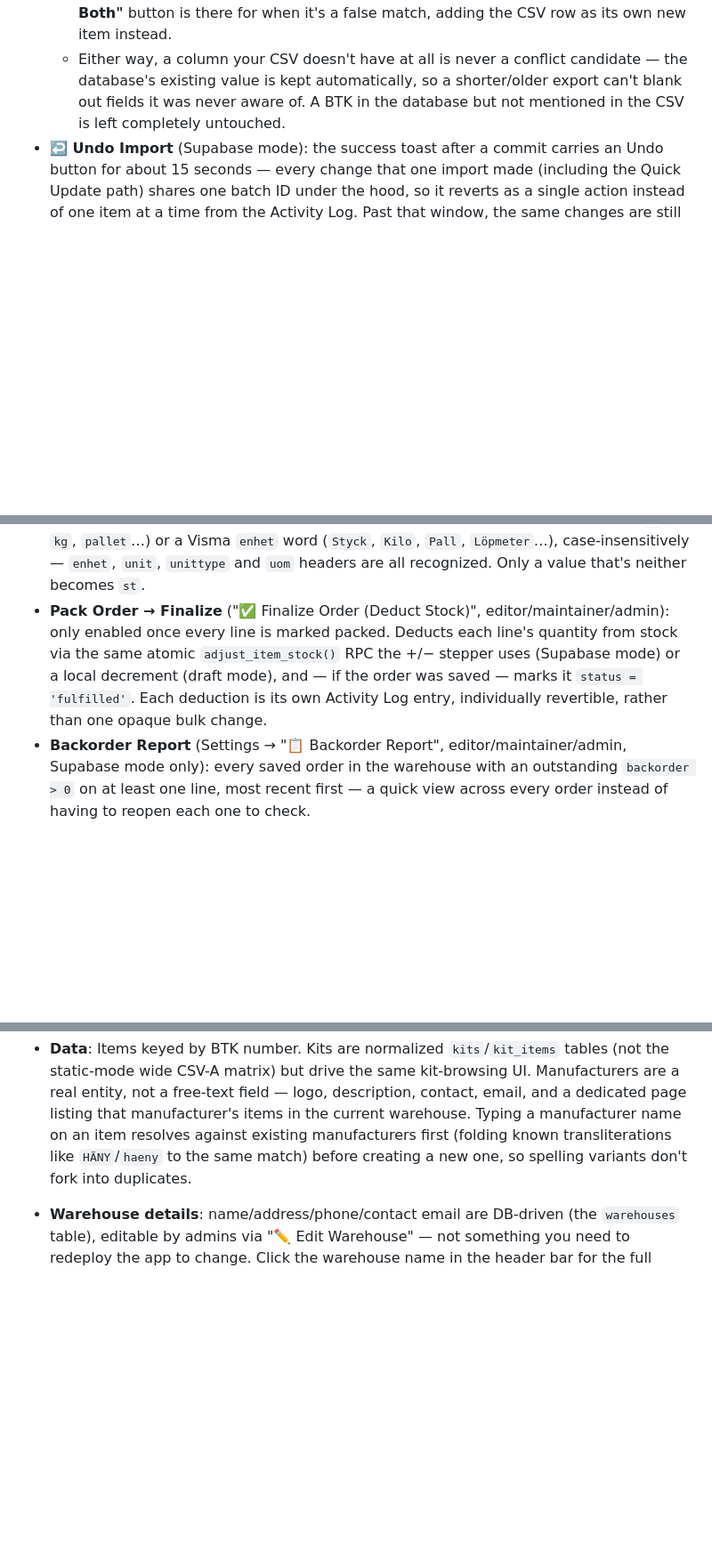
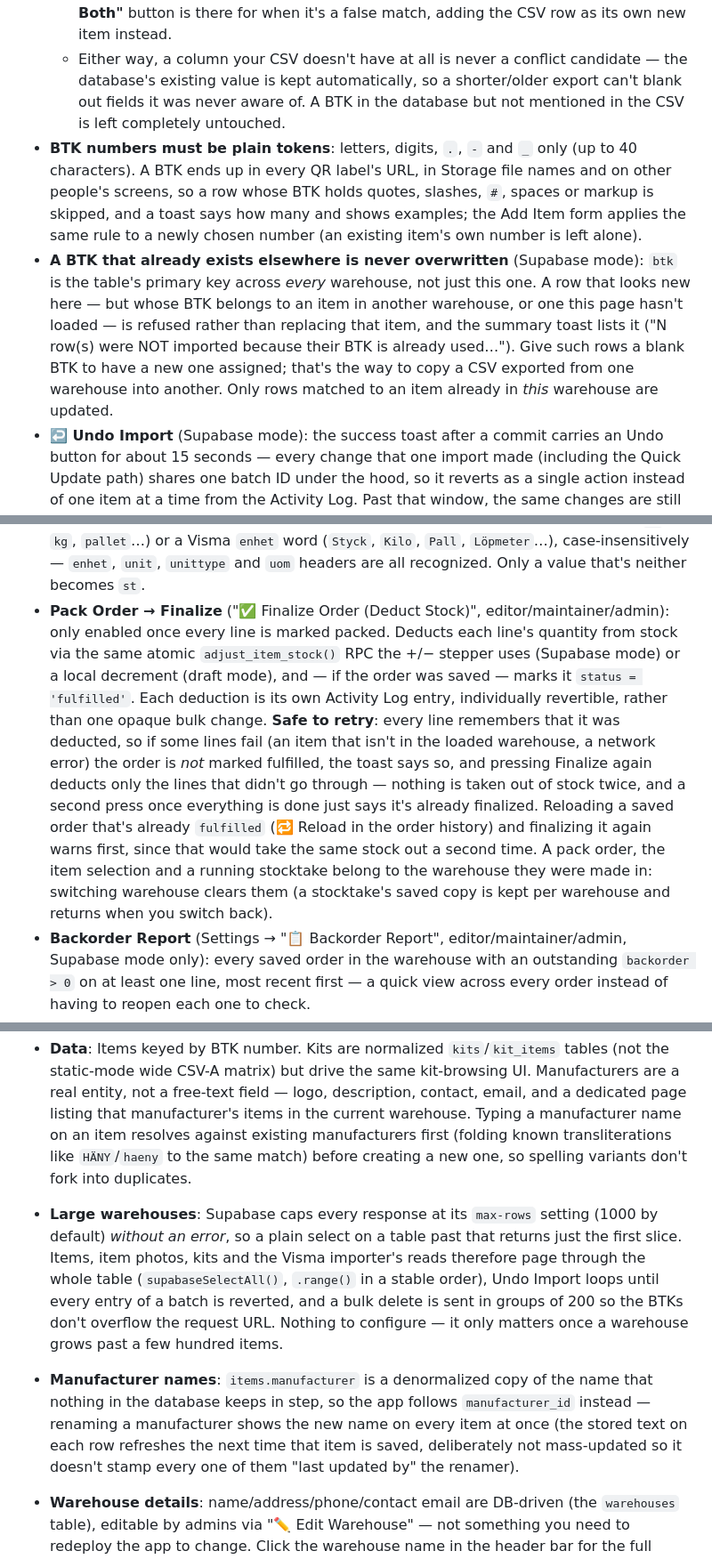
Before and after one commit to nomsams/webware, a Markdown page: README.md, 3 parts joined by grey strips. Shown at 89% size. Rendered like a GitHub page; blank space fills up the shorter version.

```diff
--- a/README.md
+++ b/README.md
@@ -23,6 +23,8 @@ Every importer below (Items/Kits/Warehouses) shares the same shape: a **📁 Upl
   - **A conflict** — the same BTK number already exists. Pick per field whether the database's current value or the CSV's incoming value wins.
   - **A possible duplicate** — a different BTK, but the item name or another item number matches something already saved (e.g. "same item name" or "shares item number X"), shown with that reason spelled out. Resolving merges it into the *existing* BTK (the CSV row's own BTK is discarded); a dedicated **"↔️ Not the Same Item — Keep Both"** button is there for when it's a false match, adding the CSV row as its own new item instead.
   - Either way, a column your CSV doesn't have at all is never a conflict candidate — the database's existing value is kept automatically, so a shorter/older export can't blank out fields it was never aware of. A BTK in the database but not mentioned in the CSV is left completely untouched.
+- **BTK numbers must be plain tokens**: letters, digits, `.`, `-` and `_` only (up to 40 characters). A BTK ends up in every QR label's URL, in Storage file names and on other people's screens, so a row whose BTK holds quotes, slashes, `#`, spaces or markup is skipped, and a toast says how many and shows examples; the Add Item form applies the same rule to a newly chosen number (an existing item's own number is left alone).
+- **A BTK that already exists elsewhere is never overwritten** (Supabase mode): `btk` is the table's primary key across *every* warehouse, not just this one. A row that looks new here — but whose BTK belongs to an item in another warehouse, or one this page hasn't loaded — is refused rather than replacing that item, and the summary toast lists it ("N row(s) were NOT imported because their BTK is already used…"). Give such rows a blank BTK to have a new one assigned; that's the way to copy a CSV exported from one warehouse into another. Only rows matched to an item already in *this* warehouse are updated.
 - **↩️ Undo Import** (Supabase mode): the success toast after a commit carries an Undo button for about 15 seconds — every change that one import made (including the Quick Update path) shares one batch ID under the hood, so it reverts as a single action instead of one item at a time from the Activity Log. Past that window, the same changes are still individually revertible from Settings → 📜 Activity Log, same as any other edit.
 
 ### 2. Import Kits (CSV A)
@@ -187,7 +189,7 @@ Each row has its own BTK, its own stock count, its own bin location, its own com
 - **Negative-stock items are hidden by default** (per-device): a negative stock number is essentially always a data problem — an unreliable import figure (see Visma Import's own quantity handling above) or a stock-adjustment slip — rather than a real "less than zero on the shelf" fact, so it's kept out of the everyday Items list rather than shown alongside genuinely-in-stock items. There's no extra control in the toolbar: the list-stats line itself says how many are hidden and carries the switch, as a small text link — "Showing 40 of 42 items · 2 negative-stock items hidden — **show**" — and flips to "showing 2 negative-stock items — **hide**" once shown. It only appears when there's actually something negative in the current view (the count follows the active search and manufacturer filter), so a clean list has no extra text at all.
 - **Bin coordinates are accepted in either notation, from anywhere.** A bin location can be written as webware's own code (`A3-2-02`) or in the warehouse's paper/Visma notation (`A 3-2 2-1` — Zone, Depth-Level, Bin-Row); every write path converts the latter into the real `LocationCode` before saving, so an item's spot shows up on the Bin Location Map and in the Bin Locator no matter how it got in. If the `LocationCode` field itself has nothing usable, the free-text Inventory Location is checked too — a CSV's single "location" column maps there by default, so a bin coordinate sitting in it is still treated as one (the original text stays in Inventory Location). Anything that isn't a bin coordinate in either notation is never sent as a bin code — it would fail the database's format check — and is kept as the free-text location instead.
 - **Units accept Swedish words too**: a CSV's unit column can hold our own codes (`st`, `kg`, `pallet`…) or a Visma `enhet` word (`Styck`, `Kilo`, `Pall`, `Löpmeter`…), case-insensitively — `enhet`, `unit`, `unittype` and `uom` headers are all recognized. Only a value that's neither becomes `st`.
-- **Pack Order → Finalize** ("✅ Finalize Order (Deduct Stock)", editor/maintainer/admin): only enabled once every line is marked packed. Deducts each line's quantity from stock via the same atomic `adjust_item_stock()` RPC the +/− stepper uses (Supabase mode) or a local decrement (draft mode), and — if the order was saved — marks it `status = 'fulfilled'`. Each deduction is its own Activity Log entry, individually revertible, rather than one opaque bulk change.
+- **Pack Order → Finalize** ("✅ Finalize Order (Deduct Stock)", editor/maintainer/admin): only enabled once every line is marked packed. Deducts each line's quantity from stock via the same atomic `adjust_item_stock()` RPC the +/− stepper uses (Supabase mode) or a local decrement (draft mode), and — if the order was saved — marks it `status = 'fulfilled'`. Each deduction is its own Activity Log entry, individually revertible, rather than one opaque bulk change. **Safe to retry**: every line remembers that it was deducted, so if some lines fail (an item that isn't in the loaded warehouse, a network error) the order is *not* marked fulfilled, the toast says so, and pressing Finalize again deducts only the lines that didn't go through — nothing is taken out of stock twice, and a second press once everything is done just says it's already finalized. Reloading a saved order that's already `fulfilled` (🔁 Reload in the order history) and finalizing it again warns first, since that would take the same stock out a second time. A pack order, the item selection and a running stocktake belong to the warehouse they were made in: switching warehouse clears them (a stocktake's saved copy is kept per warehouse and returns when you switch back).
 - **Backorder Report** (Settings → "📋 Backorder Report", editor/maintainer/admin, Supabase mode only): every saved order in the warehouse with an outstanding `backorder > 0` on at least one line, most recent first — a quick view across every order instead of having to reopen each one to check.
 
 **Changed format, if you set any codes before this**: `LocationCode` used to be 5 parts (`Zone-Aisle-Rack-Level-Bin`, e.g. `A-03-2-4-07`); it's now 4, plus an optional 5th (`ZoneDepth-Level-Bin(-Row)`, e.g. `A2-4-07` or `A2-4-07-2`) — Aisle is gone, the old "Rack" number is now "Depth" directly appended to the zone letters, and Row was added later for multi-deep shelves (optional, so every pre-existing code is still valid unchanged). `supabase/schema_location_code_v2.sql` migrates any already-saved 5-part values automatically (old Aisle is simply dropped, Rack becomes Depth, Level and Bin carry over unchanged); `supabase/schema_bin_row.sql` (run after it) only loosens the `CHECK` constraint to also accept the optional `-Row` suffix — nothing to backfill for that one.
@@ -304,4 +306,6 @@ Warehouse `1` runs on Supabase instead of the static encrypted-envelope flow (`m
   A user's **global role** (`profiles.role`, set via Settings → Manage Users) applies in their **home warehouse** (`profiles.warehouse_id`, set at account creation) exactly as it always has. **`maintainer`** is different: rather than one fixed capability set everywhere, its permissions are granted **per warehouse** via the `warehouse_permissions` table — e.g. someone can be an `editor` normally but also hold a `maintainer` grant in a second warehouse, without their global role or home warehouse changing. (The same per-warehouse grant mechanism works for any role, not just maintainer — you could just as easily grant someone `viewer`-in-one-specific-warehouse.) By default a `maintainer` grant behaves like `editor` in that warehouse — adjust stock, add new items, edit item details — everywhere the app already gates on "not a viewer" now also passes for a maintainer grant; it isn't currently restricted to *only* stock adjustments (that would need column-level grants, a further step if you want it enforced server-side rather than by what the UI exposes). Admins manage both the global role and any per-warehouse grants from Settings → Manage Users; grants only currently affect `items` access, not orders/kits/manufacturers/warehouse_zones/rack photos.
 - **Display names**: Each account can set its own display name (Settings → "Your Display Name"). Left blank, "Last updated by" on an item falls back to the part of your email before `@` — nobody has to type a name for attribution to work.
 - **Data**: Items keyed by BTK number. Kits are normalized `kits`/`kit_items` tables (not the static-mode wide CSV-A matrix) but drive the same kit-browsing UI. Manufacturers are a real entity, not a free-text field — logo, description, contact, email, and a dedicated page listing that manufacturer's items in the current warehouse. Typing a manufacturer name on an item resolves against existing manufacturers first (folding known transliterations like `HÄNY`/`haeny` to the same match) before creating a new one, so spelling variants don't fork into duplicates.
+- **Large warehouses**: Supabase caps every response at its `max-rows` setting (1000 by default) *without an error*, so a plain select on a table past that returns just the first slice. Items, item photos, kits and the Visma importer's reads therefore page through the whole table (`supabaseSelectAll()`, `.range()` in a stable order), Undo Import loops until every entry of a batch is reverted, and a bulk delete is sent in groups of 200 so the BTKs don't overflow the request URL. Nothing to configure — it only matters once a warehouse grows past a few hundred items.
+- **Manufacturer names**: `items.manufacturer` is a denormalized copy of the name that nothing in the database keeps in step, so the app follows `manufacturer_id` instead — renaming a manufacturer shows the new name on every item at once (the stored text on each row refreshes the next time that item is saved, deliberately not mass-updated so it doesn't stamp every one of them "last updated by" the renamer).
 - **Warehouse details**: name/address/phone/contact email are DB-driven (the `warehouses` table), editable by admins via "✏️ Edit Warehouse" — not something you need to redeploy the app to change. Click the warehouse name in the header bar for the full [Warehouse Page](#warehouse-page--layout-designer): contact details, the zone Layout Designer, and aisle/rack photos.
```
Also changed, not shown: other parts of README.md (+1 -1 lines), modules/README.md (+6 -1 lines).
